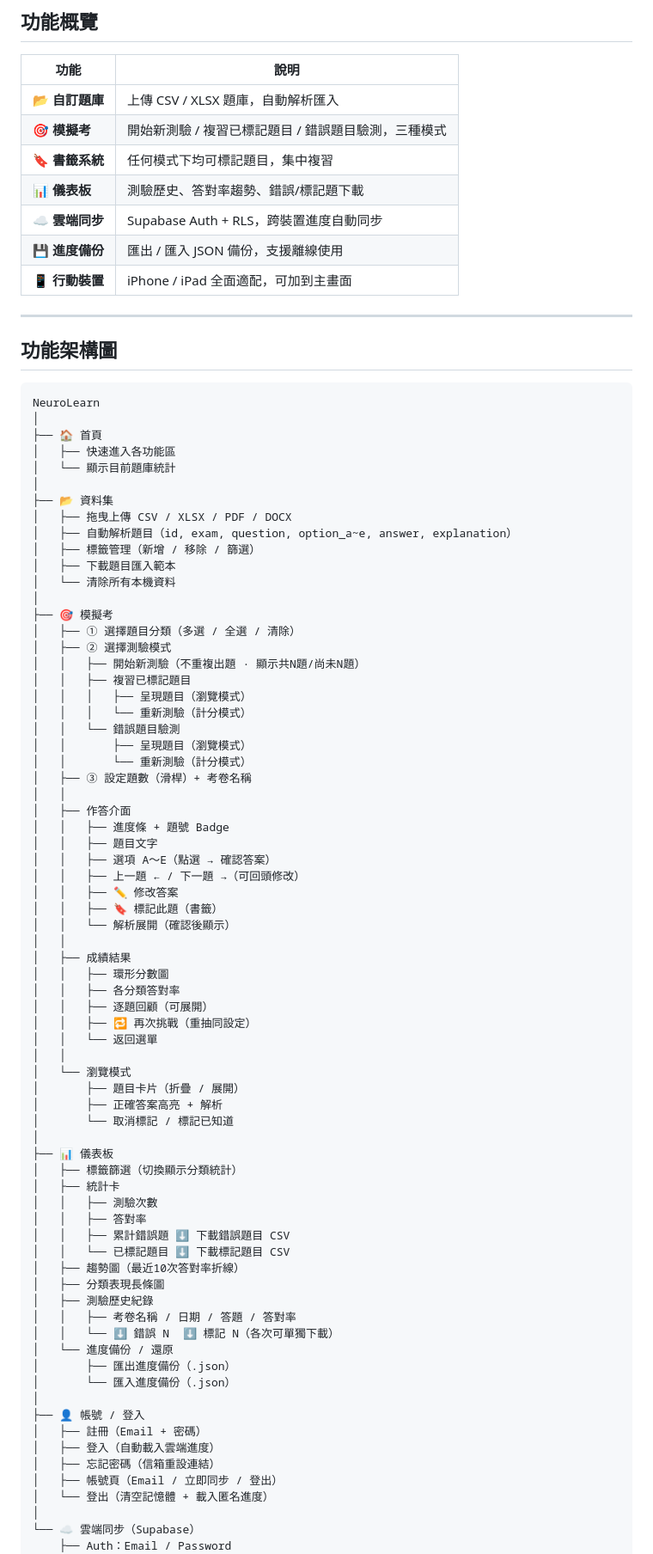
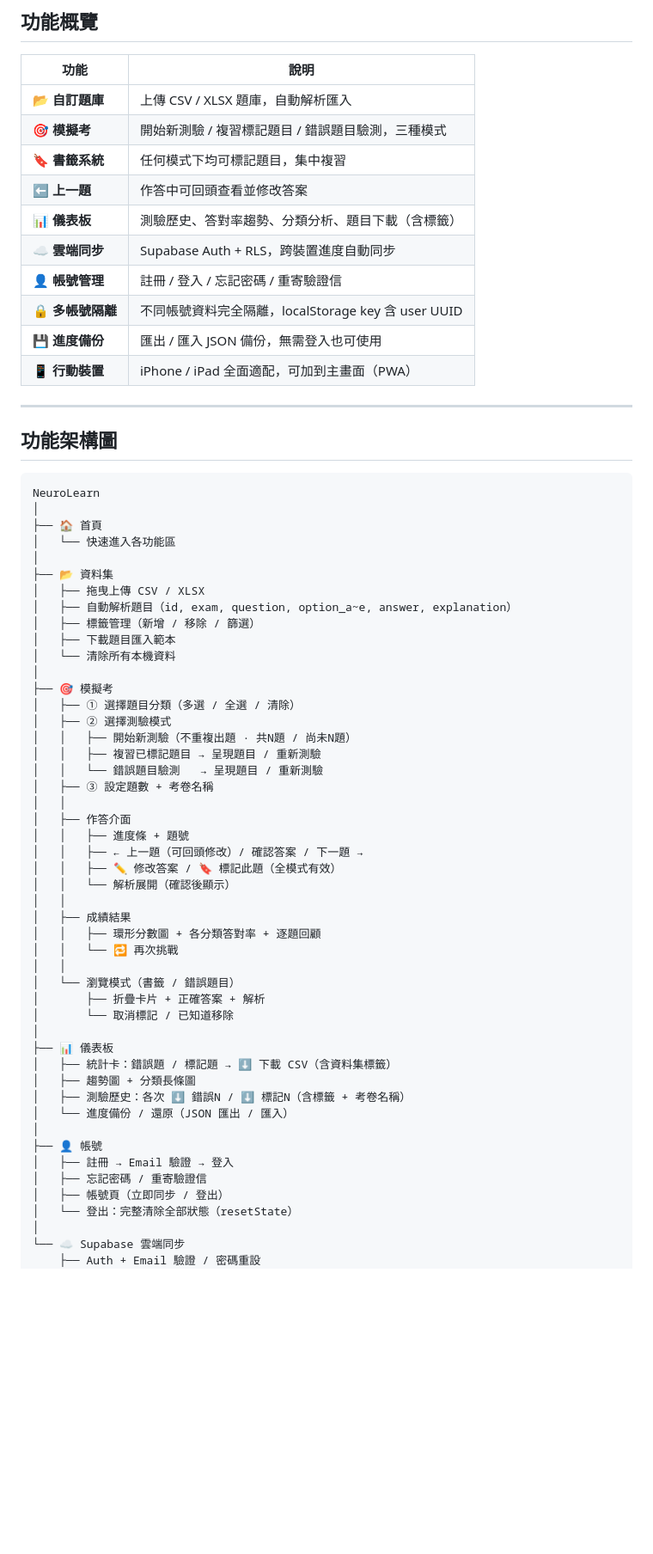
Before and after one commit to Z134340/neurolearn, a Markdown page: README.md, the part around one of its changes. Shown at 86% size. GitHub-like rendering; blank space fills up the shorter version.

```diff
--- a/README.md
+++ b/README.md
@@ -27,12 +29,15 @@
 | 功能 | 說明 |
 |------|------|
 | 📂 **自訂題庫** | 上傳 CSV / XLSX 題庫，自動解析匯入 |
-| 🎯 **模擬考** | 開始新測驗 / 複習已標記題目 / 錯誤題目驗測，三種模式 |
+| 🎯 **模擬考** | 開始新測驗 / 複習標記題目 / 錯誤題目驗測，三種模式 |
 | 🔖 **書籤系統** | 任何模式下均可標記題目，集中複習 |
-| 📊 **儀表板** | 測驗歷史、答對率趨勢、錯誤/標記題下載 |
+| ⬅️ **上一題** | 作答中可回頭查看並修改答案 |
+| 📊 **儀表板** | 測驗歷史、答對率趨勢、分類分析、題目下載（含標籤）|
 | ☁️ **雲端同步** | Supabase Auth + RLS，跨裝置進度自動同步 |
-| 💾 **進度備份** | 匯出 / 匯入 JSON 備份，支援離線使用 |
-| 📱 **行動裝置** | iPhone / iPad 全面適配，可加到主畫面 |
+| 👤 **帳號管理** | 註冊 / 登入 / 忘記密碼 / 重寄驗證信 |
+| 🔒 **多帳號隔離** | 不同帳號資料完全隔離，localStorage key 含 user UUID |
+| 💾 **進度備份** | 匯出 / 匯入 JSON 備份，無需登入也可使用 |
+| 📱 **行動裝置** | iPhone / iPad 全面適配，可加到主畫面（PWA）|
 
 ---
 
@@ -42,11 +47,10 @@
 NeuroLearn
 │
 ├── 🏠 首頁
-│   ├── 快速進入各功能區
-│   └── 顯示目前題庫統計
+│   └── 快速進入各功能區
 │
 ├── 📂 資料集
-│   ├── 拖曳上傳 CSV / XLSX / PDF / DOCX
+│   ├── 拖曳上傳 CSV / XLSX
 │   ├── 自動解析題目（id, exam, question, option_a~e, answer, explanation）
 │   ├── 標籤管理（新增 / 移除 / 篩選）
 │   ├── 下載題目匯入範本
@@ -55,59 +59,37 @@ NeuroLearn
 ├── 🎯 模擬考
 │   ├── ① 選擇題目分類（多選 / 全選 / 清除）
 │   ├── ② 選擇測驗模式
-│   │   ├── 開始新測驗（不重複出題 · 顯示共N題/尚未N題）
-│   │   ├── 複習已標記題目
-│   │   │   ├── 呈現題目（瀏覽模式）
-│   │   │   └── 重新測驗（計分模式）
-│   │   └── 錯誤題目驗測
-│   │       ├── 呈現題目（瀏覽模式）
-│   │       └── 重新測驗（計分模式）
-│   ├── ③ 設定題數（滑桿）+ 考卷名稱
+│   │   ├── 開始新測驗（不重複出題 · 共N題 / 尚未N題）
+│   │   ├── 複習已標記題目 → 呈現題目 / 重新測驗
+│   │   └── 錯誤題目驗測   → 呈現題目 / 重新測驗
+│   ├── ③ 設定題數 + 考卷名稱
 │   │
 │   ├── 作答介面
-│   │   ├── 進度條 + 題號 Badge
-│   │   ├── 題目文字
-│   │   ├── 選項 A～E（點選 → 確認答案）
-│   │   ├── 上一題 ← / 下一題 →（可回頭修改）
-│   │   ├── ✏️ 修改答案
-│   │   ├── 🔖 標記此題（書籤）
+│   │   ├── 進度條 + 題號
+│   │   ├── ← 上一題（可回頭修改）/ 確認答案 / 下一題 →
+│   │   ├── ✏️ 修改答案 / 🔖 標記此題（全模式有效）
 │   │   └── 解析展開（確認後顯示）
 │   │
 │   ├── 成績結果
-│   │   ├── 環形分數圖
-│   │   ├── 各分類答對率
-│   │   ├── 逐題回顧（可展開）
-│   │   ├── 🔁 再次挑戰（重抽同設定）
-│   │   └── 返回選單
+│   │   ├── 環形分數圖 + 各分類答對率 + 逐題回顧
+│   │   └── 🔁 再次挑戰
 │   │
-│   └── 瀏覽模式
-│       ├── 題目卡片（折疊 / 展開）
-│       ├── 正確答案高亮 + 解析
-│       └── 取消標記 / 標記已知道
+│   └── 瀏覽模式（書籤 / 錯誤題目）
+│       ├── 折疊卡片 + 正確答案 + 解析
+│       └── 取消標記 / 已知道移除
 │
 ├── 📊 儀表板
-│   ├── 標籤篩選（切換顯示分類統計）
-│   ├── 統計卡
-│   │   ├── 測驗次數
-│   │   ├── 答對率
-│   │   ├── 累計錯誤題 ⬇ 下載錯誤題目 CSV
-│   │   └── 已標記題目 ⬇ 下載標記題目 CSV
-│   ├── 趨勢圖（最近10次答對率折線）
-│   ├── 分類表現長條圖
-│   ├── 測驗歷史紀錄
-│   │   ├── 考卷名稱 / 日期 / 答題 / 答對率
-│   │   └── ⬇ 錯誤 N  ⬇ 標記 N（各次可單獨下載）
-│   └── 進度備份 / 還原
-│       ├── 匯出進度備份（.json）
-│       └── 匯入進度備份（.json）
+│   ├── 統計卡：錯誤題 / 標記題 → ⬇ 下載 CSV（含資料集標籤）
+│   ├── 趨勢圖 + 分類長條圖
+│   ├── 測驗歷史：各次 ⬇ 錯誤N / ⬇ 標記N（含標籤 + 考卷名稱）
+│   └── 進度備份 / 還原（JSON 匯出 / 匯入）
 │
-├── 👤 帳號 / 登入
-│   ├── 註冊（Email + 密碼）
-│   ├── 登入（自動載入雲端進度）
-│   ├── 忘記密碼（信箱重設連結）
-│   ├── 帳號頁（Email / 立即同步 / 登出）
-│   └── 登出（清空記憶體 + 載入匿名進度）
+├── 👤 帳號
+│   ├── 註冊 → Email 驗證 → 登入
+│   ├── 忘記密碼 / 重寄驗證信
+│   ├── 帳號頁（立即同步 / 登出）
+│   └── 登出：完整清除全部狀態（resetState）
 │
-└── ☁️ 雲端同步（Supabase）
-    ├── Auth：Email / Password
+└── ☁️ Supabase 雲端同步
+    ├── Auth + Email 驗證 / 密碼重設
     ├── RLS：每位使用者只能存取自己的資料
```
Also changed, not shown: other parts of README.md (+80 -92 lines).
